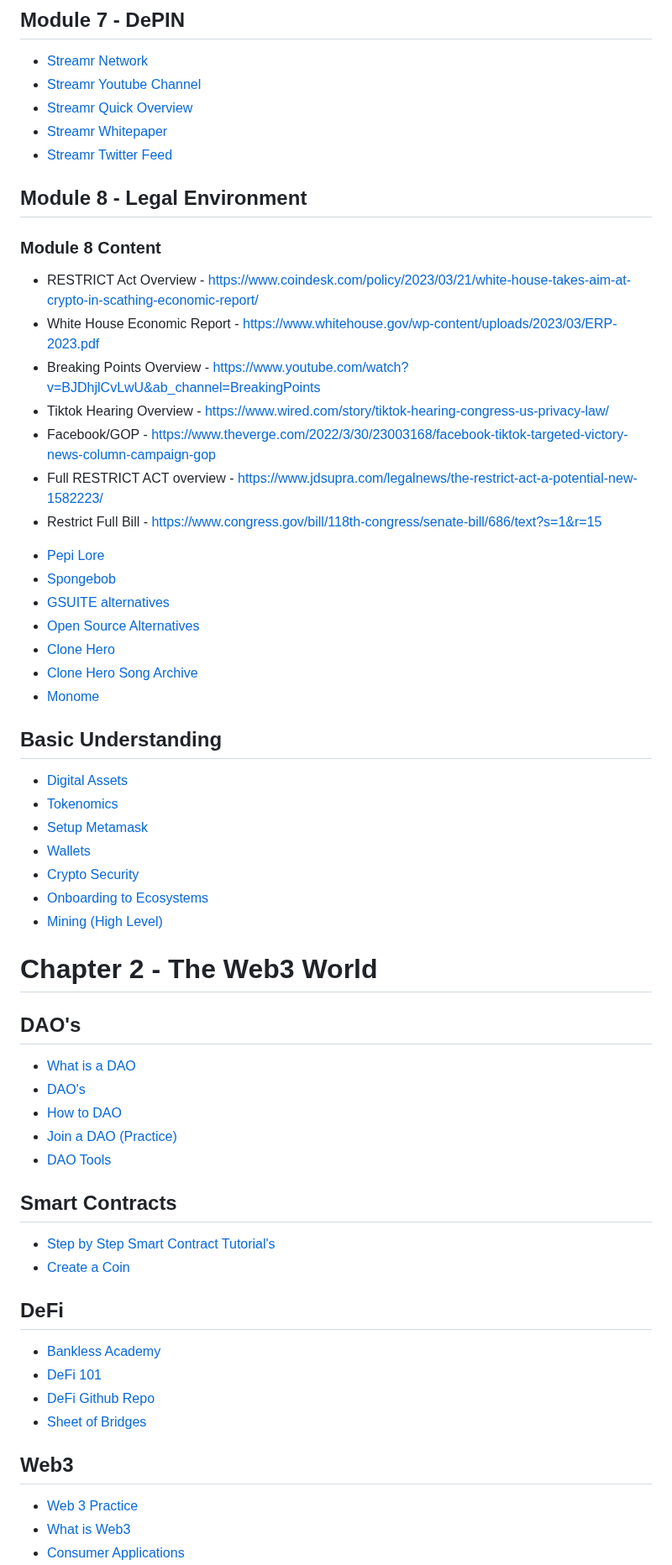
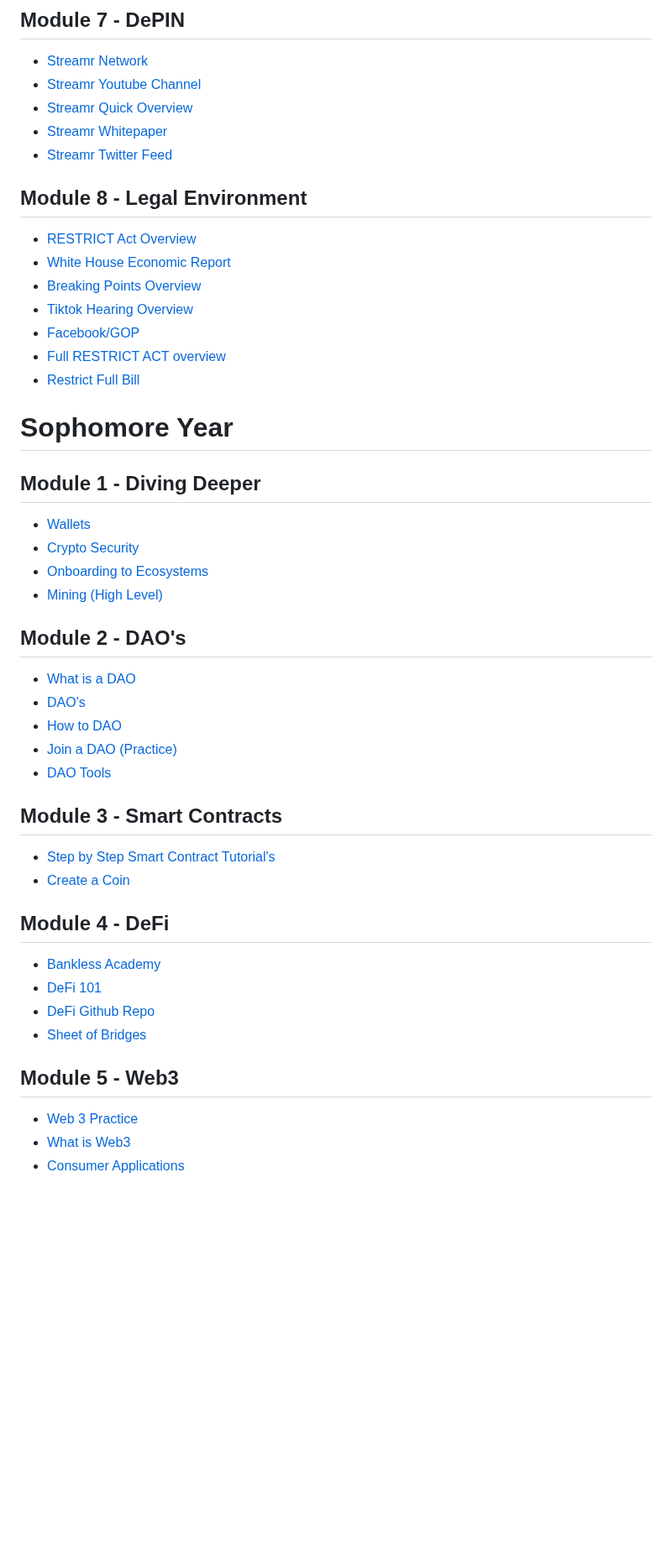
Before and after one commit to meta-light/backups, a Markdown page: knowledge-bases/textbook.md, the part around one of its changes. Shown at 84% size. GitHub-like rendering; blank space fills up the shorter version.

```diff
--- a/knowledge-bases/textbook.md
+++ b/knowledge-bases/textbook.md
@@ -121,55 +124,35 @@ This textbook is a living document created with the intention to serve as a reso
 - [Streamr Quick Overview](https://youtu.be/YFBNRVFOunc)
 - [Streamr Whitepaper](https://streamr-public.s3.amazonaws.com/streamr-network-lightpaper.pdf)
 - [Streamr Twitter Feed](https://twitter.com/streamr)
-
 ## Module 8 - Legal Environment
-### Module 8 Content
-- RESTRICT Act Overview - https://www.coindesk.com/policy/2023/03/21/white-house-takes-aim-at-crypto-in-scathing-economic-report/
-- White House Economic Report - https://www.whitehouse.gov/wp-content/uploads/2023/03/ERP-2023.pdf
-- Breaking Points Overview - https://www.youtube.com/watch?v=BJDhjlCvLwU&ab_channel=BreakingPoints
-- Tiktok Hearing Overview - https://www.wired.com/story/tiktok-hearing-congress-us-privacy-law/
-- Facebook/GOP - https://www.theverge.com/2022/3/30/23003168/facebook-tiktok-targeted-victory-news-column-campaign-gop
-- Full RESTRICT ACT overview - https://www.jdsupra.com/legalnews/the-restrict-act-a-potential-new-1582223/
-- Restrict Full Bill - https://www.congress.gov/bill/118th-congress/senate-bill/686/text?s=1&r=15
-
-
-
-
-
-
-
-* [Pepi Lore](https://www.youtube.com/watch?v=MvKAGEi2CzI)
-* [Spongebob](https://www.youtube.com/watch?v=Ci04mGSKbe0)
-* [GSUITE alternatives](https://www.techspot.com/news/80729-complete-list-alternatives-all-google-products.html)
-* [Open Source Alternatives](https://www.opensourcealternative.to)
-* [Clone Hero](https://clonehero.net/)
-* [Clone Hero Song Archive](https://docs.google.com/spreadsheets/d/13B823ukxdVMocowo1s5XnT3tzciOfruhUVePENKc01o/edit#gid=0)
-* [Monome](https://monome.org/)
-
-## Basic Understanding
-* [Digital Assets](https://tlu.tarilabs.com/digital-assets)
-* [Tokenomics](https://youtu.be/w0HX5Y-yIJY)
-* [Setup Metamask](https://medium.com/@alias_73214/guide-how-to-setup-metamask-d2ee6e212a3e#:~:text=After%20installing%2C%20click%20on%20the,for%20a%20new%20Ethereum%20account.)
+- [RESTRICT Act Overview](https://www.coindesk.com/policy/2023/03/21/white-house-takes-aim-at-crypto-in-scathing-economic-report/)
+- [White House Economic Report](https://www.whitehouse.gov/wp-content/uploads/2023/03/ERP-2023.pdf)
+- [Breaking Points Overview](https://www.youtube.com/watch?v=BJDhjlCvLwU&ab_channel=BreakingPoints)
+- [Tiktok Hearing Overview](https://www.wired.com/story/tiktok-hearing-congress-us-privacy-law/)
+- [Facebook/GOP](https://www.theverge.com/2022/3/30/23003168/facebook-tiktok-targeted-victory-news-column-campaign-gop)
+- [Full RESTRICT ACT overview](https://www.jdsupra.com/legalnews/the-restrict-act-a-potential-new-1582223/)
+- [Restrict Full Bill](https://www.congress.gov/bill/118th-congress/senate-bill/686/text?s=1&r=15)
+# Sophomore Year
+## Module 1 - Diving Deeper
 * [Wallets](https://juliawu.medium.com/the-anatomy-of-metamask-28b0d68721d2)
 * [Crypto Security](https://medium.com/qi-capital/a-basic-crypto-security-guide-9f0552f69a2d)
 * [Onboarding to Ecosystems](https://docs.google.com/spreadsheets/d/13f7RYobHL5PFVKVtOJw_QugpXyJqkVpjhxRNg6XGt0k/edit#gid=1141583017)
 * [Mining (High Level)](https://tlu.tarilabs.com/mining/)
-# Chapter 2 - The Web3 World
-## DAO's
+## Module 2 - DAO's
 * [What is a DAO](https://decrypt.co/resources/decentralized-autonomous-organization-dao)
 * [DAO's](https://1729.com/daos)
 * [How to DAO](https://docs.google.com/document/d/1jxbb3YkrjAT1TUe6W2yCFUAsXUhdVt5JYoJwmMfykoQ/edit)
 * [Join a DAO (Practice)](https://snapshot.org/#/)
 * [DAO Tools](https://docs.google.com/spreadsheets/d/1YRfIhcckhdNi9xSaCpCIDc2VV5HkprLlnp7lbTh5Txk/edit#gid=464771811)
-## Smart Contracts
+## Module 3 - Smart Contracts
 * [Step by Step Smart Contract Tutorial's](https://buildspace.so)
 * [Create a Coin](https://mintme.com/coin)
-## DeFi
+## Module 4 - DeFi
 * [Bankless Academy](https://app.banklessacademy.com)
 * [DeFi 101](https://thedefiant.io/defi-101/)
 * [DeFi Github Repo](https://github.com/baraldor/defi/blob/main/README.md)
 * [Sheet of Bridges](https://docs.google.com/spreadsheets/d/1jYZOfU2R3PdzRmnY9Nfc4pzerX_YSInNdyhtSj_3oWY/edit#gid=0)
-## Web3
+## Module 5 - Web3
 * [Web 3 Practice](https://rabbithole.gg/)
 * [What is Web3](https://www.freecodecamp.org/news/what-is-web3/)
 * [Consumer Applications](https://medium.com/lightspeed-venture-partners/the-future-of-crypto-native-consumer-products-74816daa3823)
```
Also changed, not shown: other parts of knowledge-bases/textbook.md (+80 -80 lines).
